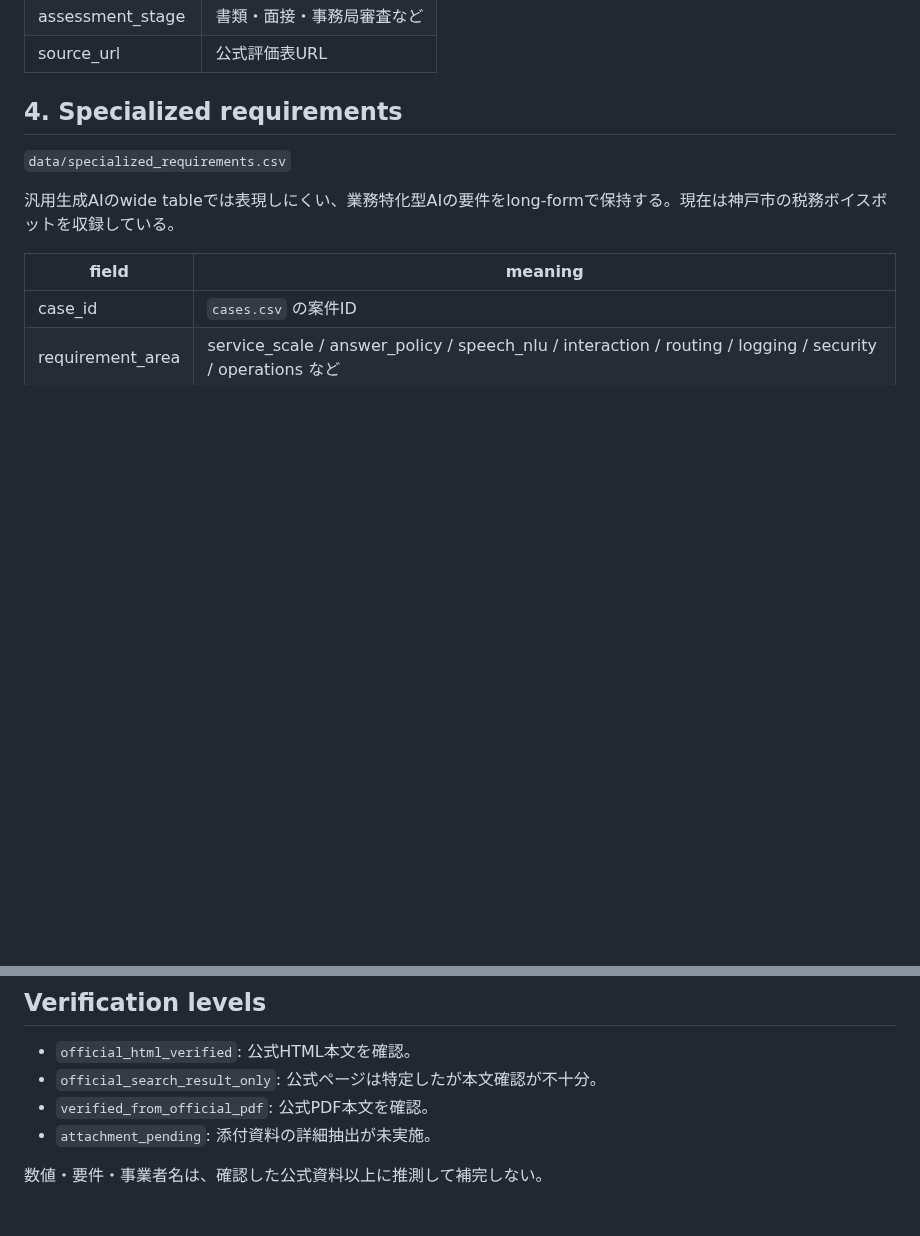
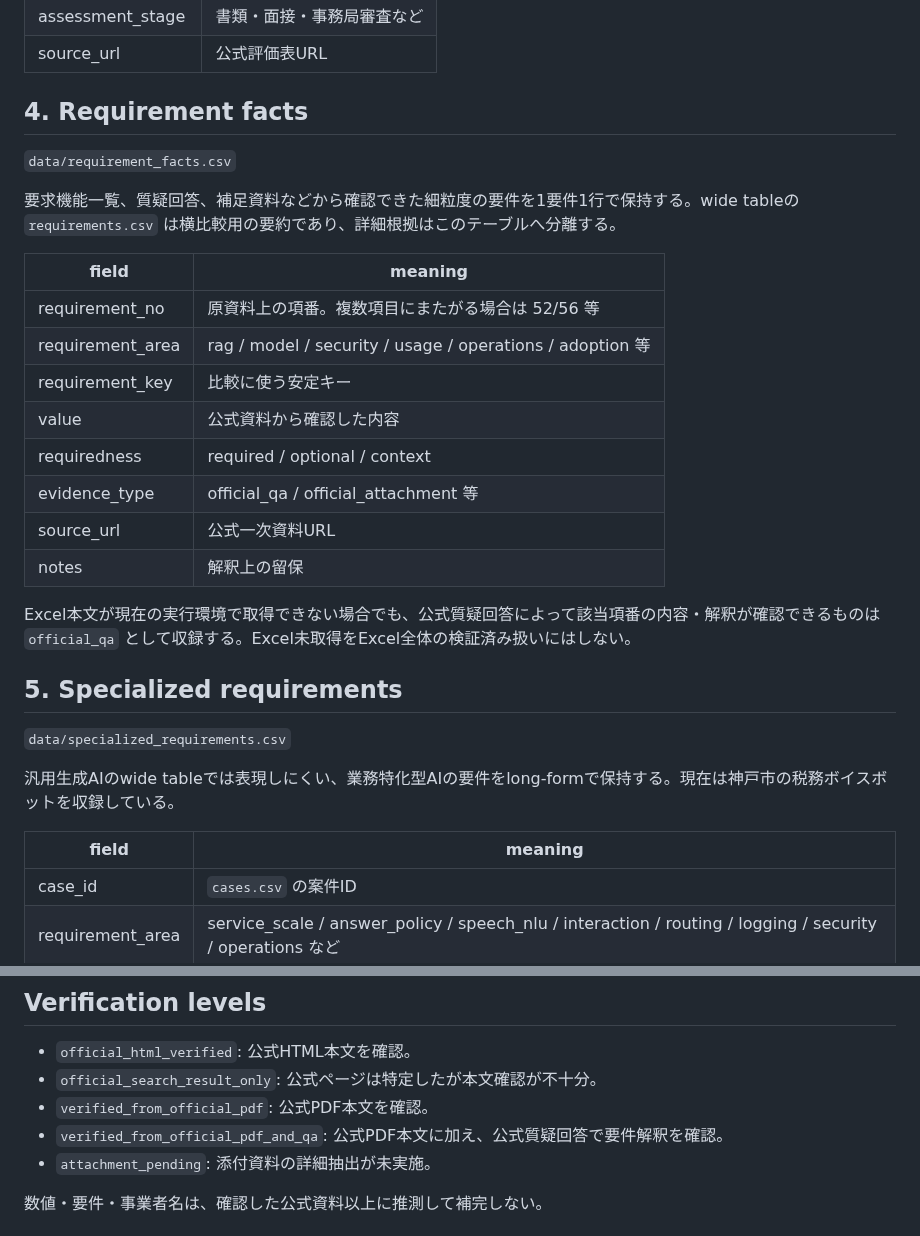
Before and after one commit to Josh-Temple/public-sector-ai-procurement-japan, a Markdown page: docs/DATA_MODEL.md, 2 parts joined by grey strips. GitHub-like rendering; blank space fills up the shorter version.

Commit message:
Add granular requirement facts data model

```diff
--- a/docs/DATA_MODEL.md
+++ b/docs/DATA_MODEL.md
@@ -63,7 +63,26 @@
 | assessment_stage | 書類・面接・事務局審査など |
 | source_url | 公式評価表URL |
 
-## 4. Specialized requirements
+## 4. Requirement facts
+
+`data/requirement_facts.csv`
+
+要求機能一覧、質疑回答、補足資料などから確認できた細粒度の要件を1要件1行で保持する。wide tableの `requirements.csv` は横比較用の要約であり、詳細根拠はこのテーブルへ分離する。
+
+| field | meaning |
+|---|---|
+| requirement_no | 原資料上の項番。複数項目にまたがる場合は 52/56 等 |
+| requirement_area | rag / model / security / usage / operations / adoption 等 |
+| requirement_key | 比較に使う安定キー |
+| value | 公式資料から確認した内容 |
+| requiredness | required / optional / context |
+| evidence_type | official_qa / official_attachment 等 |
+| source_url | 公式一次資料URL |
+| notes | 解釈上の留保 |
+
+Excel本文が現在の実行環境で取得できない場合でも、公式質疑回答によって該当項番の内容・解釈が確認できるものは `official_qa` として収録する。Excel未取得をExcel全体の検証済み扱いにはしない。
+
+## 5. Specialized requirements
 
 `data/specialized_requirements.csv`
 
@@ -87,6 +106,7 @@
 - `official_html_verified`: 公式HTML本文を確認。
 - `official_search_result_only`: 公式ページは特定したが本文確認が不十分。
 - `verified_from_official_pdf`: 公式PDF本文を確認。
+- `verified_from_official_pdf_and_qa`: 公式PDF本文に加え、公式質疑回答で要件解釈を確認。
 - `attachment_pending`: 添付資料の詳細抽出が未実施。
 
 数値・要件・事業者名は、確認した公式資料以上に推測して補完しない。
```
